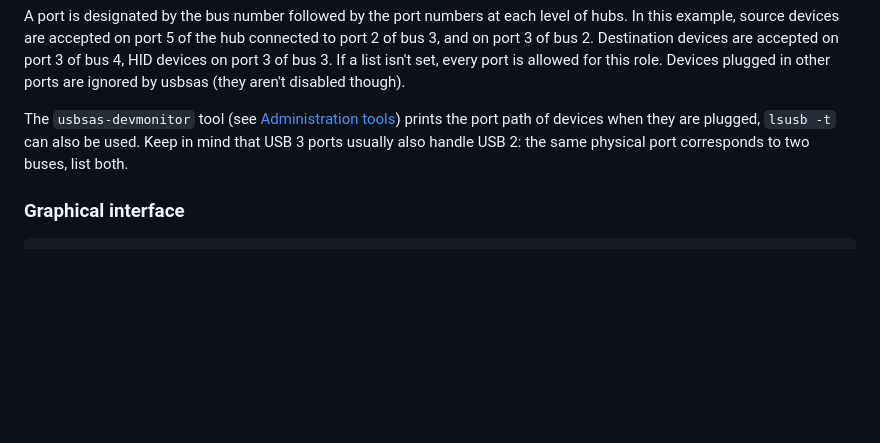
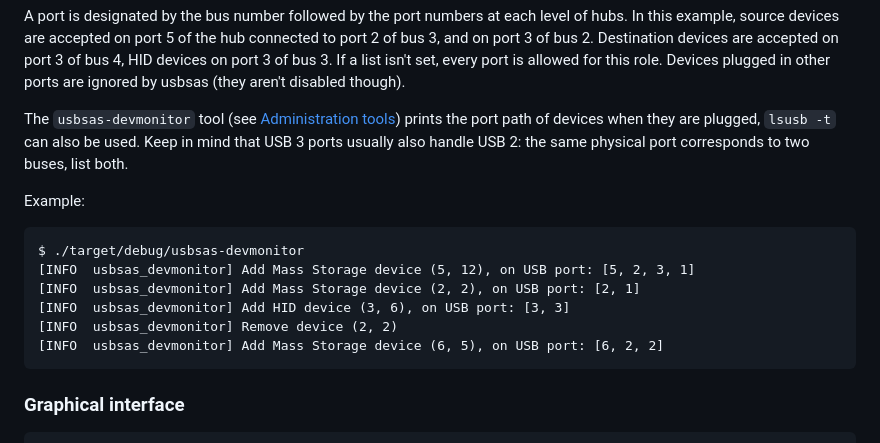
Before and after one commit to cea-sec/usbsas, a Markdown page: doc/configuration.md, the part around the change. GitHub-like rendering; blank space fills up the shorter version.

Commit message:
doc: devmonitor example

````diff
--- a/doc/configuration.md
+++ b/doc/configuration.md
@@ -288,6 +288,17 @@ port path of devices when they are plugged, `lsusb -t` can also be used. Keep
 in mind that USB 3 ports usually also handle USB 2: the same physical port
 corresponds to two buses, list both.
 
+Example:
+
+```
+$ ./target/debug/usbsas-devmonitor
+[INFO  usbsas_devmonitor] Add Mass Storage device (5, 12), on USB port: [5, 2, 3, 1]
+[INFO  usbsas_devmonitor] Add Mass Storage device (2, 2), on USB port: [2, 1]
+[INFO  usbsas_devmonitor] Add HID device (3, 6), on USB port: [3, 3]
+[INFO  usbsas_devmonitor] Remove device (2, 2)
+[INFO  usbsas_devmonitor] Add Mass Storage device (6, 5), on USB port: [6, 2, 2]
+```
+
 ### <a name="graphicalinterface">Graphical interface</a>
 
 ```toml
````
